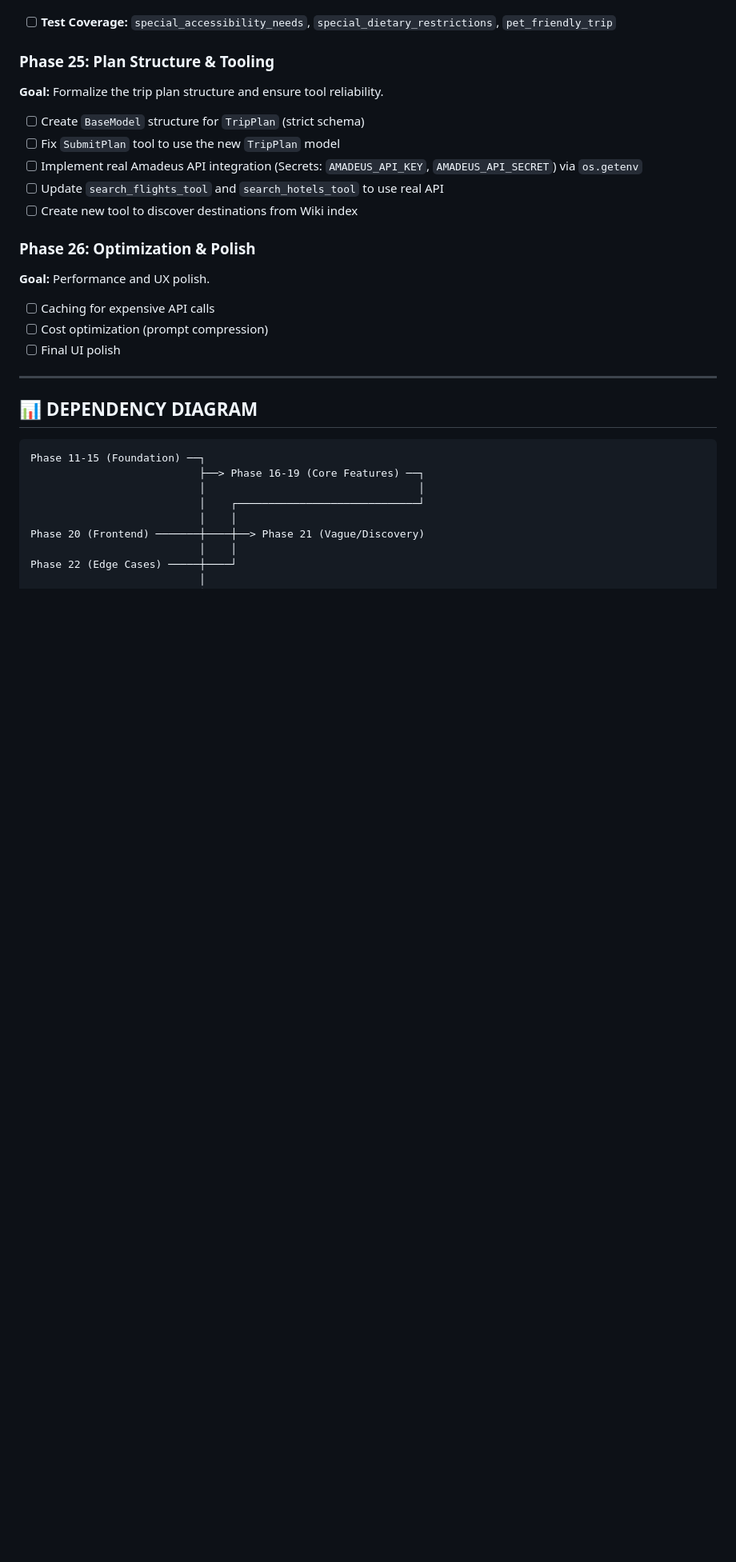
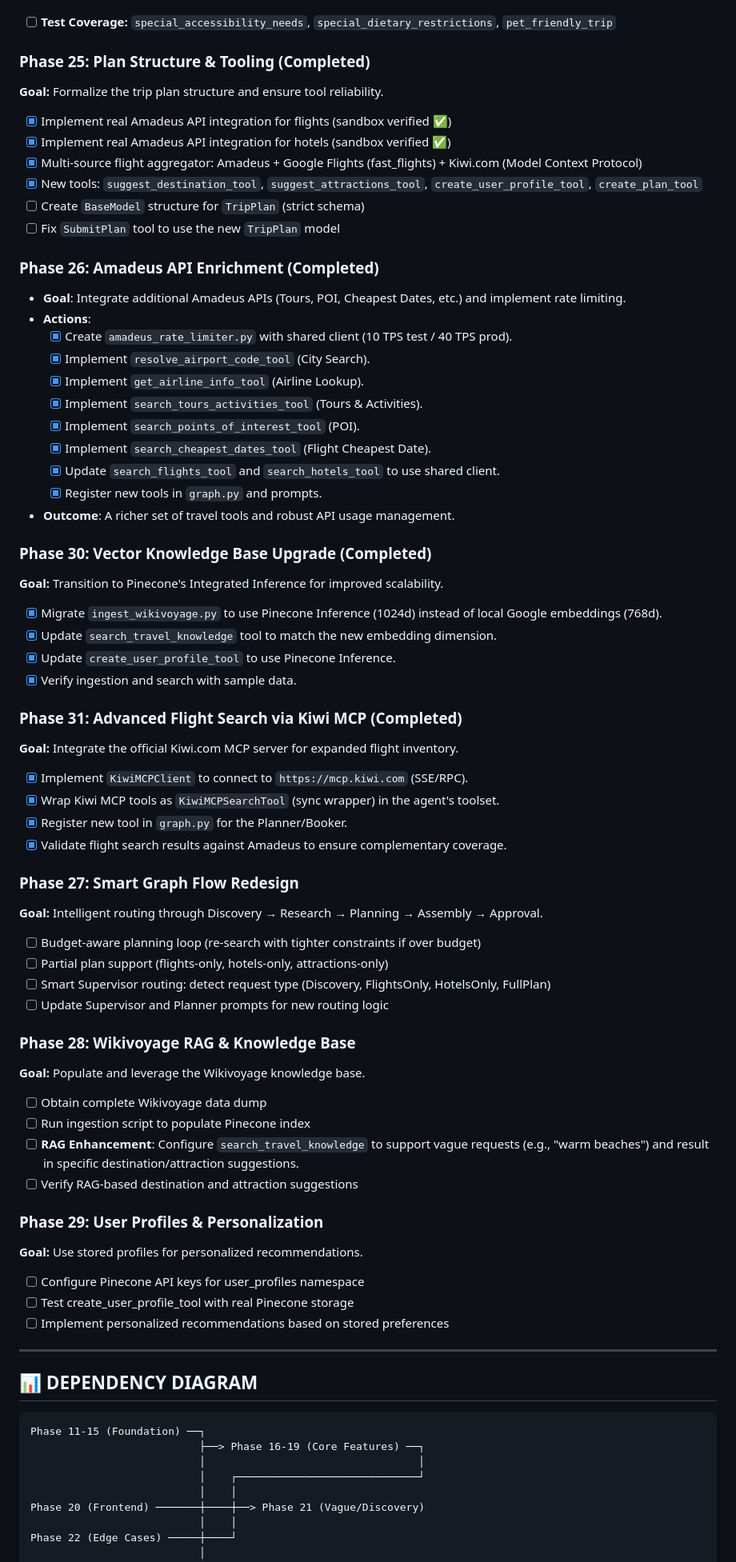
Before and after one commit to AnyaSukachev24/Tripzy, a Markdown page: docs/implementation_roadmap.md, the part around one of its changes. Shown at 80% size. Drawn GitHub-style; blank space fills up the shorter version.

Commit message:
docs: update implementation roadmap, architecture, and data strategy

```diff
--- a/docs/implementation_roadmap.md
+++ b/docs/implementation_roadmap.md
@@ -70,19 +77,61 @@ This roadmap is ordered by **logical dependencies** - each phase builds on the p
 - [ x] Digital nomad requirements
 - [ ] **Test Coverage:** `special_accessibility_needs`, `special_dietary_restrictions`, `pet_friendly_trip`
 
-### Phase 25: Plan Structure & Tooling
+### Phase 25: Plan Structure & Tooling (Completed)
 **Goal:** Formalize the trip plan structure and ensure tool reliability.
+- [x] Implement real Amadeus API integration for flights (sandbox verified ✅)
+- [x] Implement real Amadeus API integration for hotels (sandbox verified ✅)
+- [x] Multi-source flight aggregator: Amadeus + Google Flights (fast_flights) + Kiwi.com (Model Context Protocol)
+- [x] New tools: `suggest_destination_tool`, `suggest_attractions_tool`, `create_user_profile_tool`, `create_plan_tool`
 - [ ] Create `BaseModel` structure for `TripPlan` (strict schema)
 - [ ] Fix `SubmitPlan` tool to use the new `TripPlan` model
-- [ ] Implement real Amadeus API integration (Secrets: `AMADEUS_API_KEY`, `AMADEUS_API_SECRET`) via `os.getenv`
-- [ ] Update `search_flights_tool` and `search_hotels_tool` to use real API
-- [ ] Create new tool to discover destinations from Wiki index
 
-### Phase 26: Optimization & Polish
-**Goal:** Performance and UX polish.
-- [ ] Caching for expensive API calls
-- [ ] Cost optimization (prompt compression)
-- [ ] Final UI polish
+### Phase 26: Amadeus API Enrichment (Completed)
+- **Goal**: Integrate additional Amadeus APIs (Tours, POI, Cheapest Dates, etc.) and implement rate limiting.
+- **Actions**:
+  - [x] Create `amadeus_rate_limiter.py` with shared client (10 TPS test / 40 TPS prod).
+  - [x] Implement `resolve_airport_code_tool` (City Search).
+  - [x] Implement `get_airline_info_tool` (Airline Lookup).
+  - [x] Implement `search_tours_activities_tool` (Tours & Activities).
+  - [x] Implement `search_points_of_interest_tool` (POI).
+  - [x] Implement `search_cheapest_dates_tool` (Flight Cheapest Date).
+  - [x] Update `search_flights_tool` and `search_hotels_tool` to use shared client.
+  - [x] Register new tools in `graph.py` and prompts.
+- **Outcome**: A richer set of travel tools and robust API usage management.
+
+### Phase 30: Vector Knowledge Base Upgrade (Completed)
+**Goal:** Transition to Pinecone's Integrated Inference for improved scalability.
+- [x] Migrate `ingest_wikivoyage.py` to use Pinecone Inference (1024d) instead of local Google embeddings (768d).
+- [x] Update `search_travel_knowledge` tool to match the new embedding dimension.
+- [x] Update `create_user_profile_tool` to use Pinecone Inference.
+- [x] Verify ingestion and search with sample data.
+
+### Phase 31: Advanced Flight Search via Kiwi MCP (Completed)
+**Goal:** Integrate the official Kiwi.com MCP server for expanded flight inventory.
+- [x] Implement `KiwiMCPClient` to connect to `https://mcp.kiwi.com` (SSE/RPC).
+- [x] Wrap Kiwi MCP tools as `KiwiMCPSearchTool` (sync wrapper) in the agent's toolset.
+- [x] Register new tool in `graph.py` for the Planner/Booker.
+- [x] Validate flight search results against Amadeus to ensure complementary coverage.
+
+### Phase 27: Smart Graph Flow Redesign
+**Goal:** Intelligent routing through Discovery → Research → Planning → Assembly → Approval.
+- [ ] Budget-aware planning loop (re-search with tighter constraints if over budget)
+- [ ] Partial plan support (flights-only, hotels-only, attractions-only)
+- [ ] Smart Supervisor routing: detect request type (Discovery, FlightsOnly, HotelsOnly, FullPlan)
+- [ ] Update Supervisor and Planner prompts for new routing logic
+
+### Phase 28: Wikivoyage RAG & Knowledge Base
+**Goal:** Populate and leverage the Wikivoyage knowledge base.
+- [ ] Obtain complete Wikivoyage data dump
+- [ ] Run ingestion script to populate Pinecone index
+- [ ] **RAG Enhancement**: Configure `search_travel_knowledge` to support vague requests (e.g., "warm beaches") and result in specific destination/attraction suggestions.
+- [ ] Verify RAG-based destination and attraction suggestions
+
+### Phase 29: User Profiles & Personalization
+**Goal:** Use stored profiles for personalized recommendations.
+- [ ] Configure Pinecone API keys for user_profiles namespace
+- [ ] Test create_user_profile_tool with real Pinecone storage
+- [ ] Implement personalized recommendations based on stored preferences
 
 ---
 
```
Also changed, not shown: other parts of docs/implementation_roadmap.md (+12 -2 lines), docs/architecture_and_graph.md (+5 -4 lines), docs/data_and_strategy.md (+15 -4 lines).
